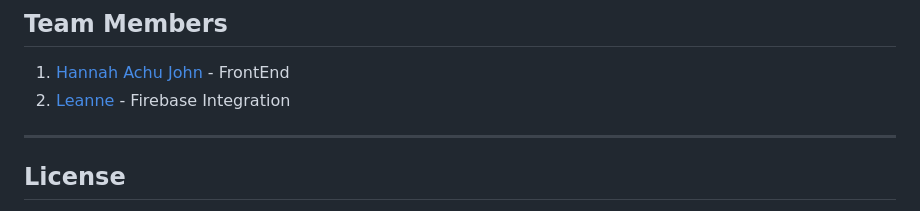
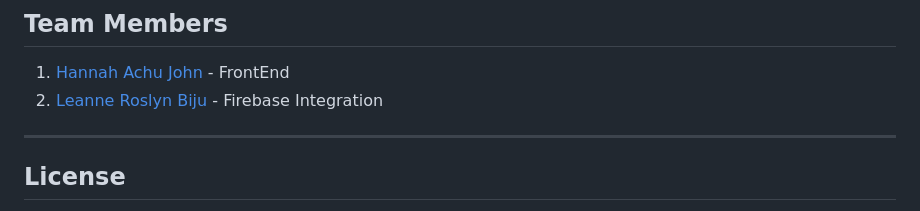
Before and after one commit to leannebiju/SOS, a Markdown page: README.md, the part around the change. GitHub-like rendering.

```diff
--- a/README.md
+++ b/README.md
@@ -99,7 +99,7 @@ The application utilizes a hierarchical NoSQL structure under a root node tinkhe
 ## Team Members
 
 1. [Hannah Achu John](https://github.com/Hannah-Achu) - FrontEnd
-2. [Leanne](https://github.com/leannebiju) - Firebase Integration
+2. [Leanne Roslyn Biju](https://github.com/leannebiju) - Firebase Integration
 
 ---
 
```
